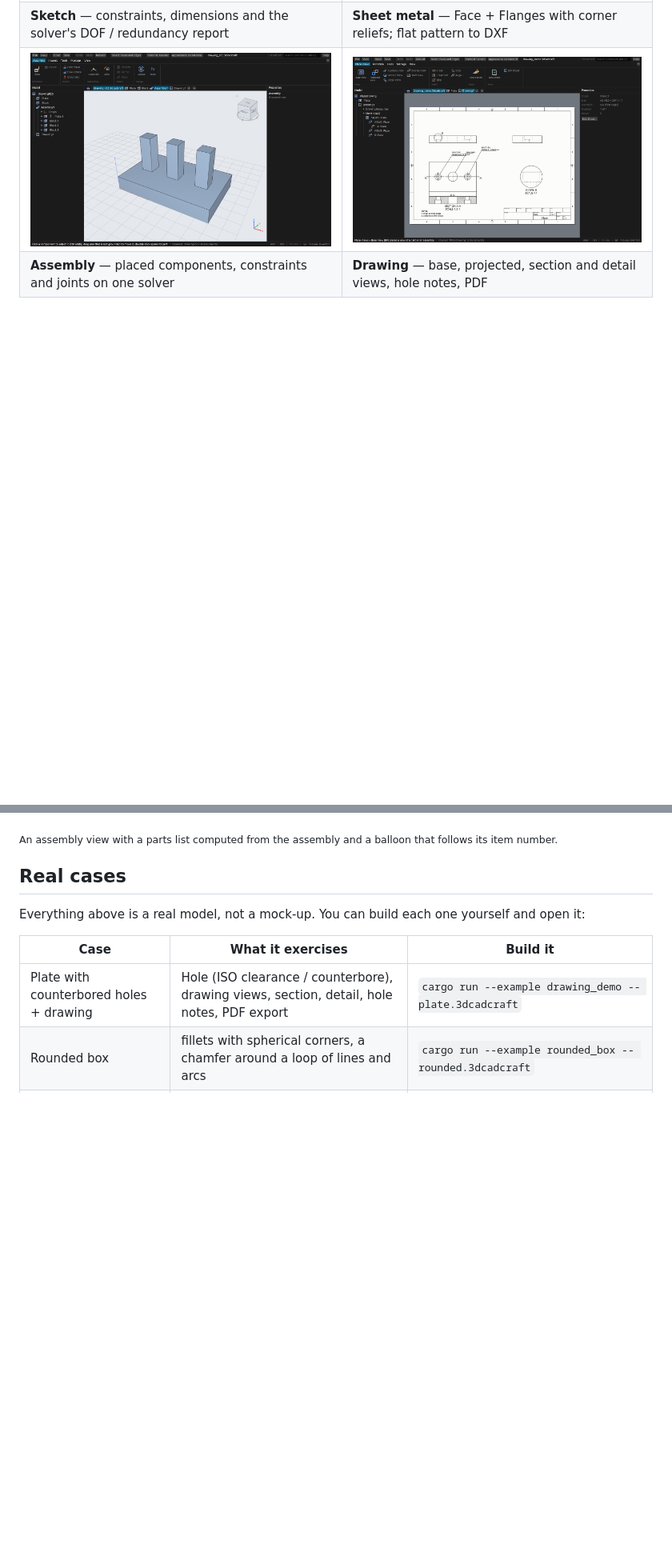
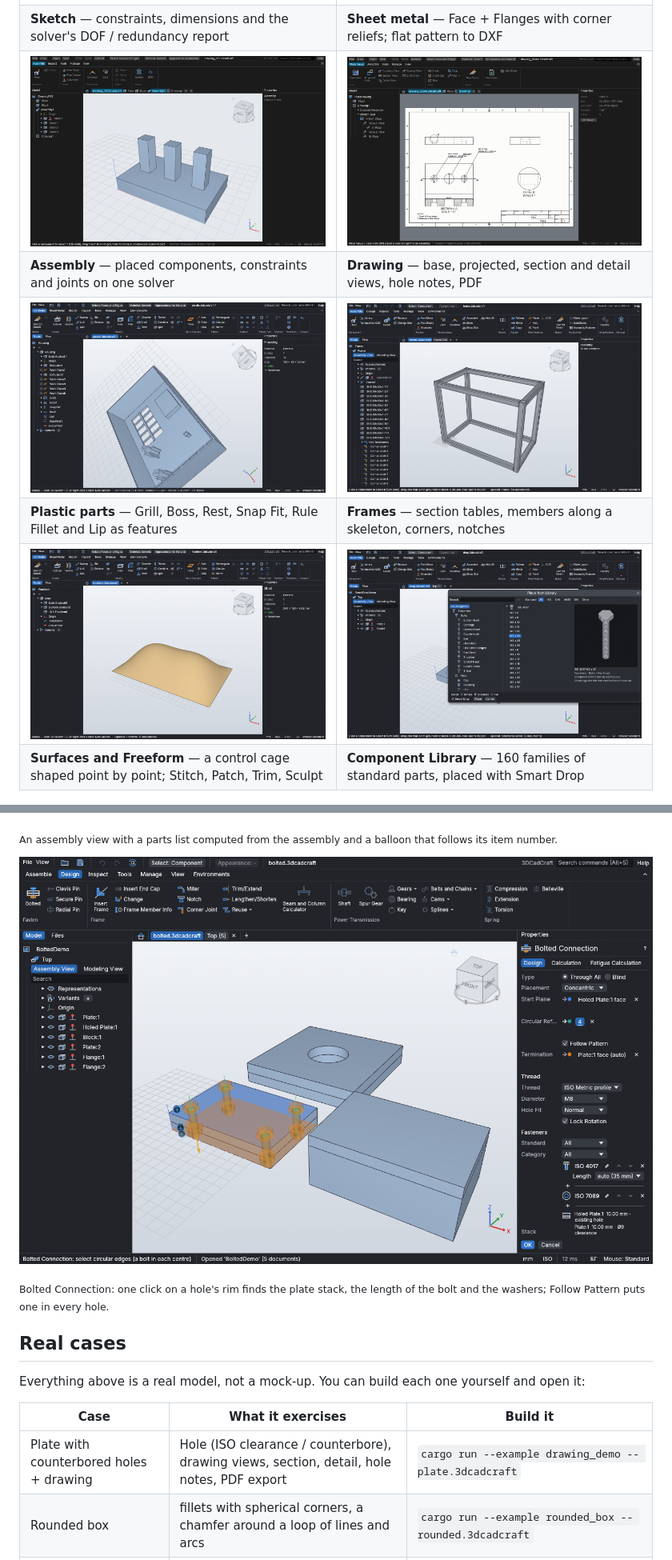
Before and after one commit to velog/3dCadCraft, a Markdown page: README.md, 2 parts joined by grey strips. Shown at 80% size. Rendered like a GitHub page; pictures changed too: docs/images/bolted-connection.png (added), docs/images/component-library.png (added), docs/images/frame.png (added); blank space fills up the shorter version.

Commit message:
README: November state, work in progress, five new screenshots
Frame and Freeform examples so that the new pictures can be rebuilt.

Co-Authored-By: Claude Opus 5.5 <noreply@anthropic.com>

```diff
--- a/README.md
+++ b/README.md
@@ -29,11 +30,20 @@ application: 12 features, 2 bodies, a valid closed solid.</sub>
 | **Sketch** — constraints, dimensions and the solver's DOF / redundancy report | **Sheet metal** — Face + Flanges with corner reliefs; flat pattern to DXF |
 | ![Assembly of a plate and three blocks](docs/images/assembly.png) | ![Drawing with base, projected, section and detail views and hole notes](docs/images/drawing-plate.png) |
 | **Assembly** — placed components, constraints and joints on one solver | **Drawing** — base, projected, section and detail views, hole notes, PDF |
+| ![A thin-walled housing with a grill, bosses, a snap fit, a rest and a lip](docs/images/part-plastic-housing.png) | ![A welded frame of square hollow sections with treated corners](docs/images/frame.png) |
+| **Plastic parts** — Grill, Boss, Rest, Snap Fit, Rule Fillet and Lip as features | **Frames** — section tables, members along a skeleton, corners, notches |
+| ![A freeform surface shaped through its control cage](docs/images/surface-freeform.png) | ![The Component Library window](docs/images/component-library.png) |
+| **Surfaces and Freeform** — a control cage shaped point by point; Stitch, Patch, Trim, Sculpt | **Component Library** — 160 families of standard parts, placed with Smart Drop |
 
 ![Assembly drawing with a parts list and a balloon](docs/images/drawing-parts-list.png)
 
 <sub>An assembly view with a parts list computed from the assembly and a balloon
 that follows its item number.</sub>
+
+![Bolted Connection: four bolts with washers previewed in the holes of two plates](docs/images/bolted-connection.png)
+
+<sub>Bolted Connection: one click on a hole's rim finds the plate stack, the
+length of the bolt and the washers; Follow Pattern puts one in every hole.</sub>
 
 ## Real cases
 
```
Also changed, not shown: other parts of README.md (+63 -35 lines), 2 other files.
